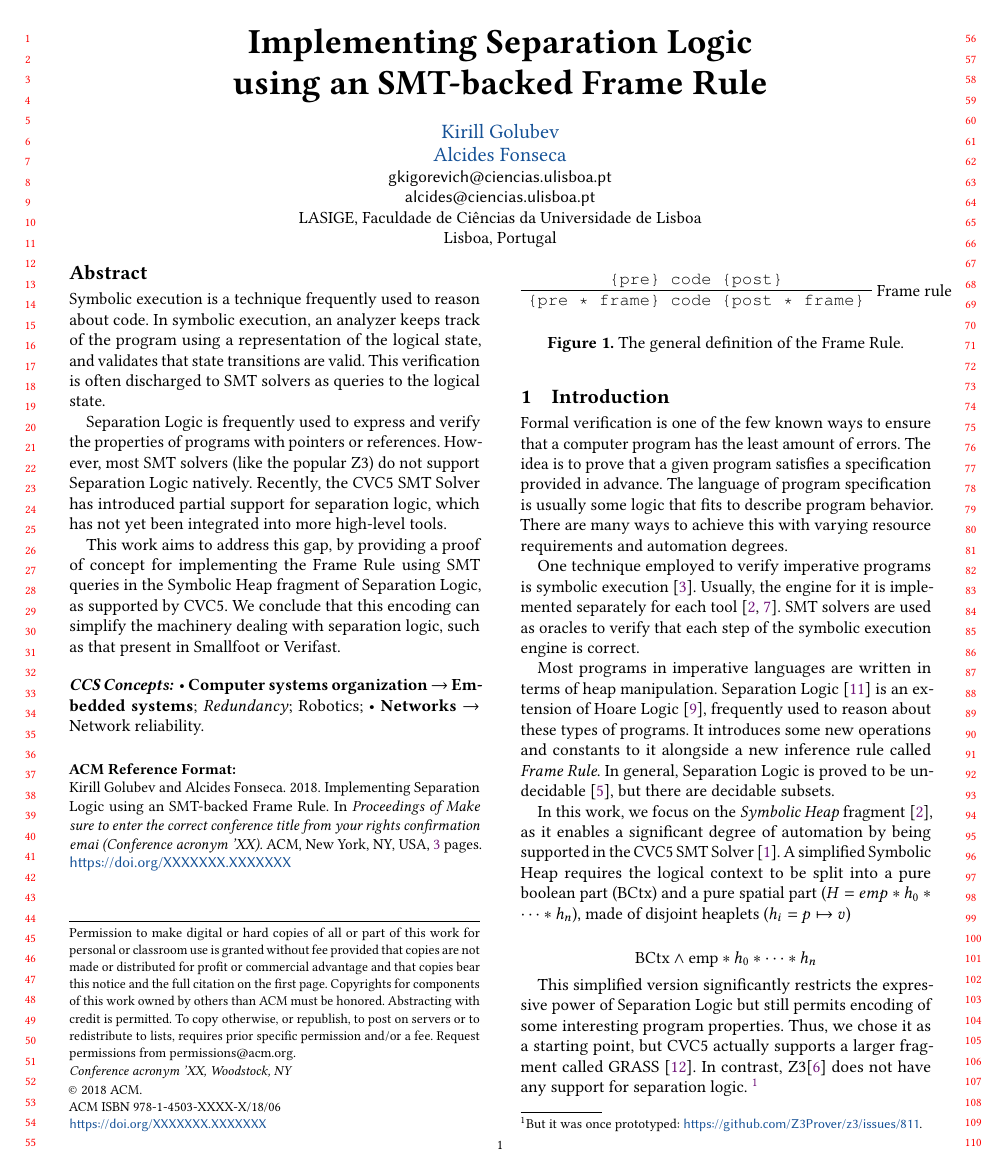
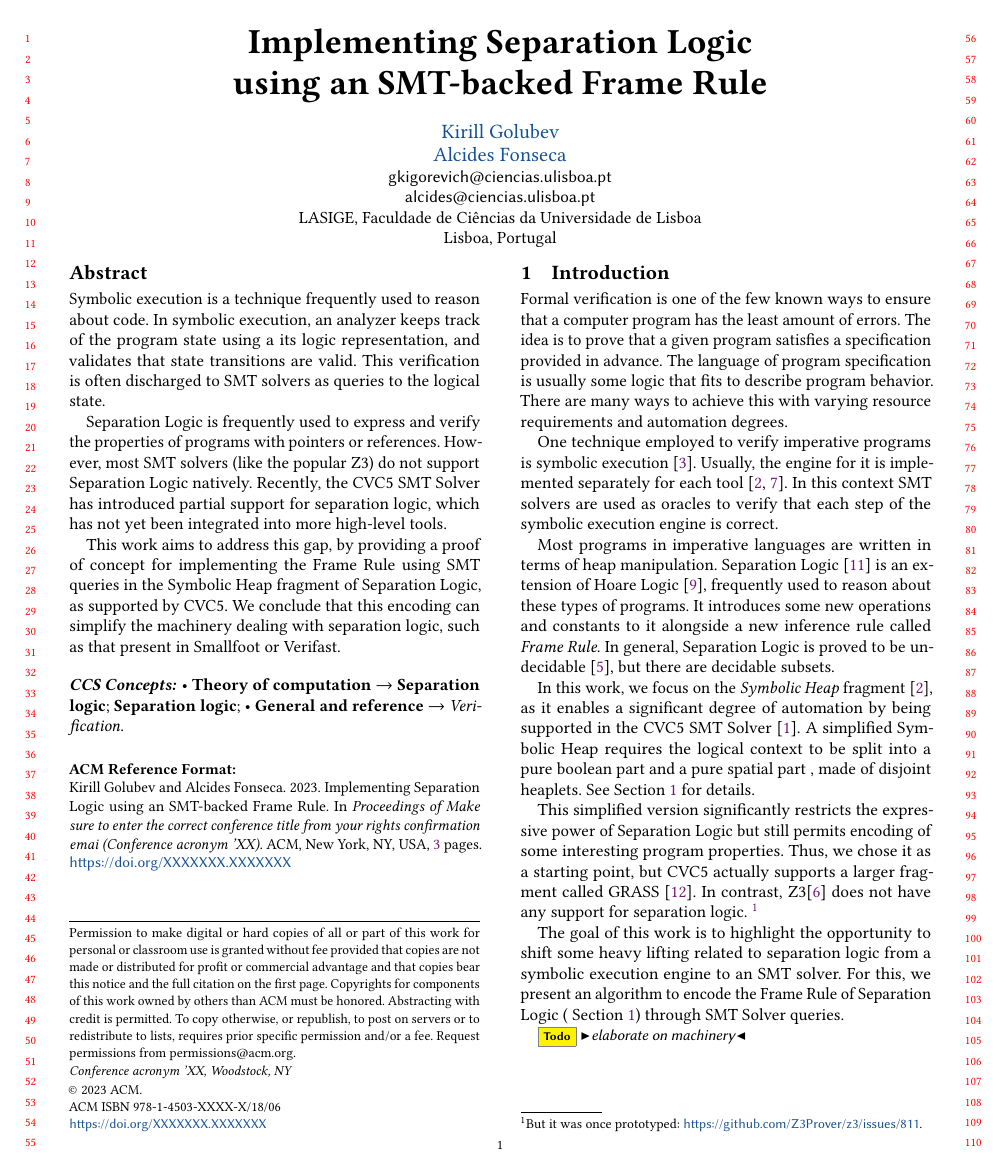
Before and after one commit to FrogOfJuly/LJ-paper, a LaTeX paper (main.tex): page 1 of 3. Compiled offline with pdfLaTeX.

Commit message:
todo's for polishing

```diff
--- a/main.tex
+++ b/main.tex
@@ -61,6 +61,12 @@
 \usepackage{bussproofs}
 \usepackage{listings}
 \usepackage{bbding}
+
+\usepackage[framemethod=tikz]{mdframed}
+
+\definecolor{mycolor}{rgb}{0.122, 0.435, 0.698}
+
+\newmdenv[innerlinewidth=0.5pt, roundcorner=4pt,linecolor=mycolor,innerleftmargin=6pt, innerrightmargin=6pt,innertopmargin=6pt,innerbottommargin=6pt]{prittybox}
 %%
 %% \BibTeX command to typeset BibTeX logo in the docs
 \AtBeginDocument{%
@@ -73,8 +79,8 @@
 %% the commands and values with those provided to you when you
 %% complete the rights form.
 \setcopyright{acmcopyright}
-\copyrightyear{2018}
-\acmYear{2018}
+\copyrightyear{2023}
+\acmYear{2023}
 \acmDOI{XXXXXXX.XXXXXXX}
 
 %% These commands are for a PROCEEDINGS abstract or paper.
@@ -157,7 +163,7 @@
 %% article.
 \begin{abstract}
 
-Symbolic execution is a technique frequently used to reason about code. In symbolic execution, an analyzer keeps track of the program using a representation of the logical state, and validates that state transitions are valid. This verification is often discharged to SMT solvers as queries to the logical state.
+Symbolic execution is a technique frequently used to reason about code. In symbolic execution, an analyzer keeps track of the program state using a its logic representation, and validates that state transitions are valid. This verification is often discharged to SMT solvers as queries to the logical state.
 
 Separation Logic is frequently used to express and verify the properties of programs with pointers or references. However, most SMT solvers (like the popular Z3) do not support Separation Logic natively. Recently, the CVC5 SMT Solver has introduced partial support for separation logic, which has not yet been integrated into more high-level tools.
 
@@ -172,32 +178,26 @@ This work aims to address this gap, by providing a proof of concept for implemen
 \begin{CCSXML}
 <ccs2012>
 <concept>
-  <concept_id>10010520.10010553.10010562</concept_id>
-  <concept_desc>Computer systems organization~Embedded systems</concept_desc>
+<concept_id>10003752.10003790.10011742</concept_id>
+<concept_desc>Theory of computation~Separation logic</concept_desc>
 <concept_significance>500</concept_significance>
 </concept>
 <concept>
-  <concept_id>10010520.10010575.10010755</concept_id>
-  <concept_desc>Computer systems organization~Redundancy</concept_desc>
-  <concept_significance>300</concept_significance>
+<concept_id>10003752.10003790.10011742</concept_id>
+<concept_desc>Theory of computation~Separation logic</concept_desc>
+<concept_significance>500</concept_significance>
 </concept>
 <concept>
-  <concept_id>10010520.10010553.10010554</concept_id>
-  <concept_desc>Computer systems organization~Robotics</concept_desc>
-  <concept_significance>100</concept_significance>
- </concept>
- <concept>
-  <concept_id>10003033.10003083.10003095</concept_id>
-  <concept_desc>Networks~Network reliability</concept_desc>
-  <concept_significance>100</concept_significance>
+<concept_id>10002944.10011123.10011676</concept_id>
+<concept_desc>General and reference~Verification</concept_desc>
+<concept_significance>300</concept_significance>
 </concept>
 </ccs2012>
 \end{CCSXML}
 
-\ccsdesc[500]{Computer systems organization~Embedded systems}
-\ccsdesc[300]{Computer systems organization~Redundancy}
-\ccsdesc{Computer systems organization~Robotics}
-\ccsdesc[100]{Networks~Network reliability}
+\ccsdesc[500]{Theory of computation~Separation logic}
+\ccsdesc[500]{Theory of computation~Separation logic}
+\ccsdesc[300]{General and reference~Verification}
 
 
 \received{20 February 2007}
@@ -228,15 +228,11 @@ This work aims to address this gap, by providing a proof of concept for implemen
 
 Formal verification is one of the few known ways to ensure that a computer program has the least amount of errors. The idea is to prove that a given program satisfies a specification provided in advance. The language of program specification is usually some logic that fits to describe program behavior. There are many ways to achieve this with varying resource requirements and automation degrees.
 
-One technique employed to verify imperative programs is symbolic execution~\cite{berdine2005symbolic}. Usually, the engine for it is implemented separately for each tool~\cite{DBLP:conf/fmco/BerdineCO05,DBLP:conf/oopsla/DistefanoP08}. SMT solvers are used as oracles to verify that each step of the symbolic execution engine is correct.
+One technique employed to verify imperative programs is symbolic execution~\cite{berdine2005symbolic}. Usually, the engine for it is implemented separately for each tool~\cite{DBLP:conf/fmco/BerdineCO05,DBLP:conf/oopsla/DistefanoP08}. In this context SMT solvers are used as oracles to verify that each step of the symbolic execution engine is correct.
 
 Most programs in imperative languages are written in terms of heap manipulation. Separation Logic~\cite{DBLP:journals/cacm/OHearn19} is an extension of Hoare Logic~\cite{DBLP:journals/cacm/Hoare69}, frequently used to reason about these types of programs. It introduces some new operations and constants to it alongside a new inference rule called \emph{Frame Rule}. In general, Separation Logic is proved to be undecidable~\cite{DBLP:conf/lics/BrotherstonK10}, but there are decidable subsets.
 
-In this work, we focus on the \emph{Symbolic Heap} fragment~\cite{DBLP:conf/fmco/BerdineCO05}, as it enables a significant degree of automation by being supported in the CVC5 SMT Solver~\cite{DBLP:conf/tacas/BarbosaBBKLMMMN22}. A simplified Symbolic Heap requires the logical context to be split into a pure boolean part ($\mbox{BCtx}$) and a pure spatial part ($H = emp * h_0 * \dots * h_n$), made of disjoint heaplets ($h_i = p \mapsto v$)
-
-\[
-\text{BCtx} \wedge \text{emp} * h_0 * \dots * h_n
-\]
+In this work, we focus on the \emph{Symbolic Heap} fragment~\cite{DBLP:conf/fmco/BerdineCO05}, as it enables a significant degree of automation by being supported in the CVC5 SMT Solver~\cite{DBLP:conf/tacas/BarbosaBBKLMMMN22}. A simplified Symbolic Heap requires the logical context to be split into a pure boolean part and a pure spatial part , made of disjoint heaplets. See \Cref{fig:framerule} for details.
 
 This simplified version significantly restricts the expressive power of Separation Logic but still permits encoding of some interesting program properties. Thus, we chose it as a starting point, but CVC5 actually supports a larger fragment called GRASS~\cite{DBLP:conf/cav/PiskacWZ13}. In contrast, Z3\cite{DBLP:conf/tacas/MouraB08} does not have any support for separation logic.~\footnote{But it was once prototyped: \url{https://github.com/Z3Prover/z3/issues/811}.}
 
@@ -244,6 +249,5 @@ This simplified version significantly restricts the expressive power of Separati
 \begin{prooftree}
     \AxiomC{\texttt{\{pre\} code \{post\}}}
-    \RightLabel{Frame rule}
+    \RightLabel{FR}
     \UnaryInfC{\texttt{\{pre * frame\} code \{post * frame\}}}
 \end{prooftree}
-\caption{The general definition of the Frame Rule.}
@@ -254,2 +261,5 @@ The goal of this work is to show evidence of the opportunity to shift some heavy
+The goal of this work is to highlight the opportunity to shift some heavy lifting related to separation logic from a symbolic execution engine to an SMT solver. For this, we present an algorithm to encode the Frame Rule of Separation Logic (~\Cref{fig:framerule}) through SMT Solver queries.
+
+\todo{elaborate on machinery}
 
 \section{Frame Rule}
```
Also changed, not shown: main.pdf, main.tex (23 more changed lines). Lines whose indentation alone changed are shown as unchanged.
